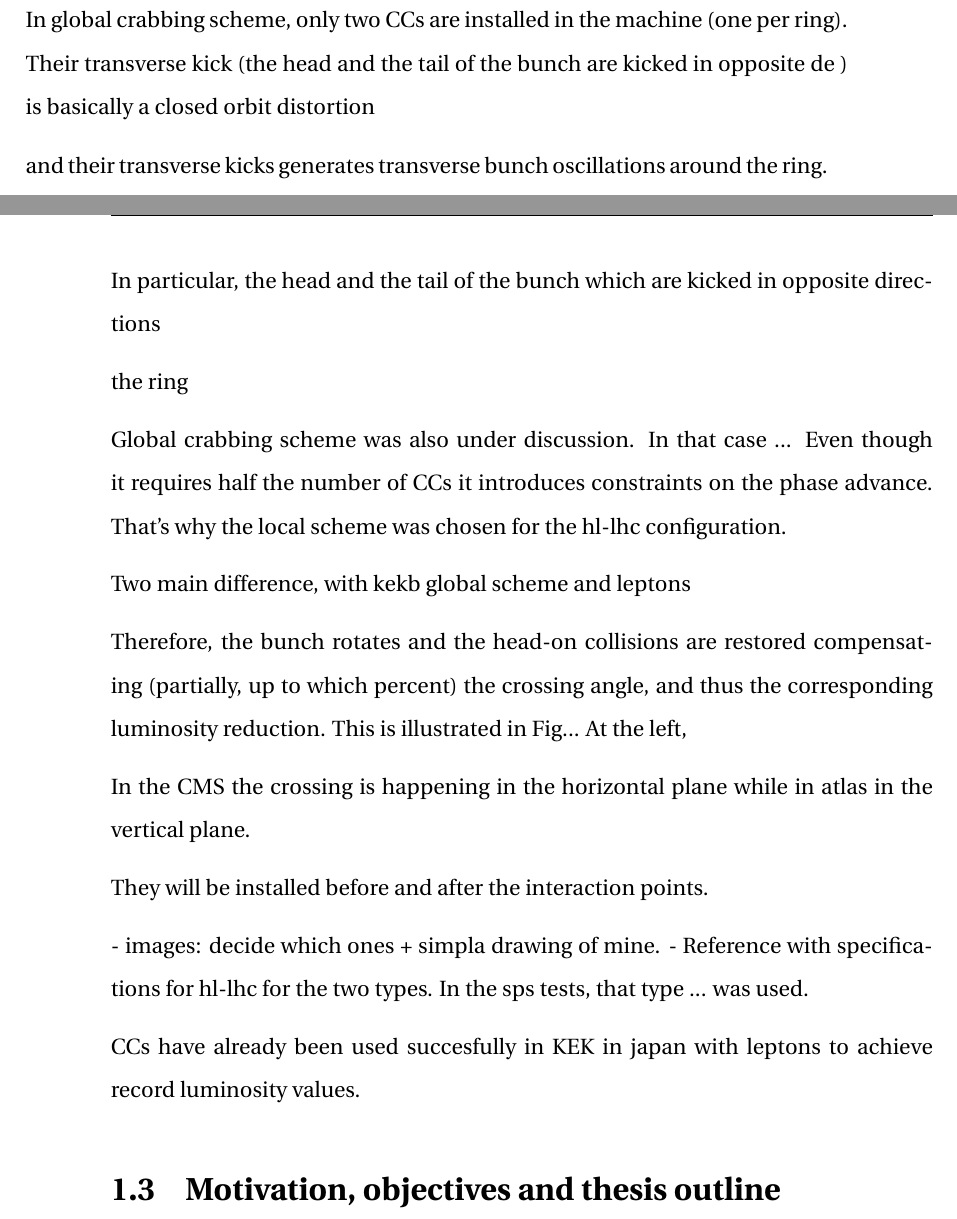
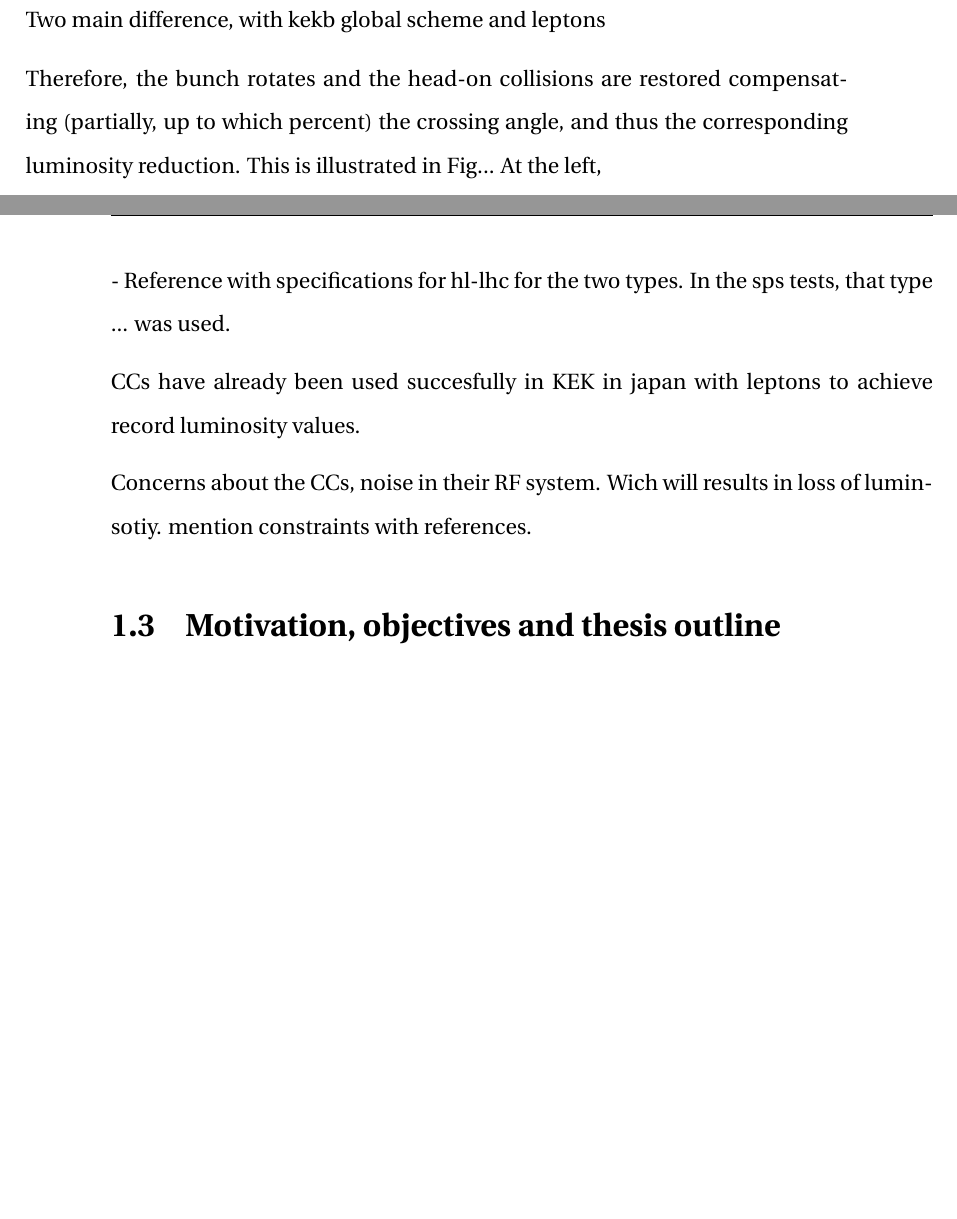
Before and after one commit to natriant/PhD_thesis, a LaTeX thesis (main.tex, which reads chapters/introduction.tex): two parts of pages 24 and 25 of 106, joined at a grey line, cut at the place of the change, the shorter picture padded with empty space. Compiled offline with pdfLaTeX.

Commit message:
local vs global crbbing scheme d

```diff
--- a/chapters/introduction.tex
+++ b/chapters/introduction.tex
@@ -108,25 +108,8 @@ In this configuration, the bunches recieve the transverse deflection from the fi
 
 % Local vs global CC scheme: https://slideplayer.com/slide/10896302/
 The above scheme, with $\CC$s before and after the interaction point, is called the local crabbing scheme. An alternative scheme, named the global crabbing scheme, was also under discussion in the first stages of the project. In such as scheme, the closed orbit distortion that is caused by the fact that the head and the tail of the bunch are kicked in opposite directions propagates in the ring, resulting in transverse bunch oscillations.~\cite{Brning2015}. This scheme is cost-efficient compared to the local scheme as it only requires two CCs. However, it introduces significant constraints on the betatron phase advance between the interaction points and the CCs. The constraints are enhanced by the fact that the crossing in ATLAS takes place in the vertical plane while in CMS in the horizontal. To this end, the local CC scheme was chosen for the HL-LHC configuration.
-%HL-LHC book p.138: The transverse kick introduced by this cavity, different  for  the  head  and  the  tail  of  each  bunch,  is  equivalent  to  a  closed  orbit  distortion, i.e. head and tail would follow their individual closed orbit around the ring, their tilt wobbling around the unperturbed closed orbit of the bunch center.C
+%HL-LHC book p.138: The transverse kick introduced by this cavity, different  for  the  head  and  the  tail  of  each  bunch,  is  equivalent  to  a  closed  orbit  distortion, i.e. head and tail would follow their individual closed orbit around the ring, their tilt wobbling around the unperturbed closed orbit of the bunch center.
 
-
-
-
-
-In global crabbing scheme, only two CCs are installed in the machine (one per ring). Their transverse kick (the head and the tail of the bunch are kicked in opposite de ) is basically a closed orbit distortion
-
-and their transverse kicks generates transverse bunch oscillations around the ring.
-
-In particular, the head and the tail of the bunch which are kicked in opposite directions
-
-the ring
-
-%The transverse kick introduced by this cavity, different  for  the  head  and  the  tail  of  each  bunch,  is  equivalent  to  a  closed  orbit  distortion, i.e. head and tail would follow their individual closed orbit around the ring, their tilt wobbling around the unperturbed closed orbit of the bunch center. HL-LHC
-
-
-Global crabbing scheme was also under discussion. In that case ...
-Even though it requires half the number of CCs it introduces constraints on the phase advance. That's why the local scheme was chosen for the hl-lhc configuration.
 
 
 
@@ -137,14 +120,14 @@ Two main difference, with kekb global scheme and leptons
 Therefore, the bunch rotates and the head-on collisions are restored compensating (partially, up to which percent) the crossing angle, and thus the corresponding luminosity reduction. This is illustrated in Fig... At the left,
 
 
-In the CMS the crossing is happening in the horizontal plane while in atlas in the vertical plane.
 
-They will be installed before and after the interaction points.
+- Reference with specifications for hl-lhc for the two types. In the sps tests, that type ... was used.
 
-- images: decide which ones + simpla drawing of mine.
-- Reference with specifications for hl-lhc for the two types. In the sps tests, that type ... was used.
 
 
 CCs have already been used succesfully in KEK in japan with leptons to achieve record luminosity values.
 
+
+Concerns about the CCs, noise in their RF system. Wich will results in loss of luminsotiy. mention constraints with references.
+
 \section{Motivation, objectives and thesis outline}
```
